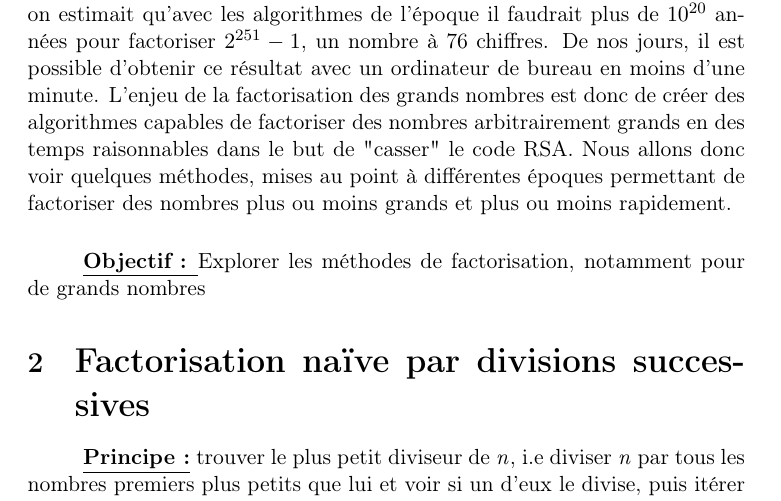
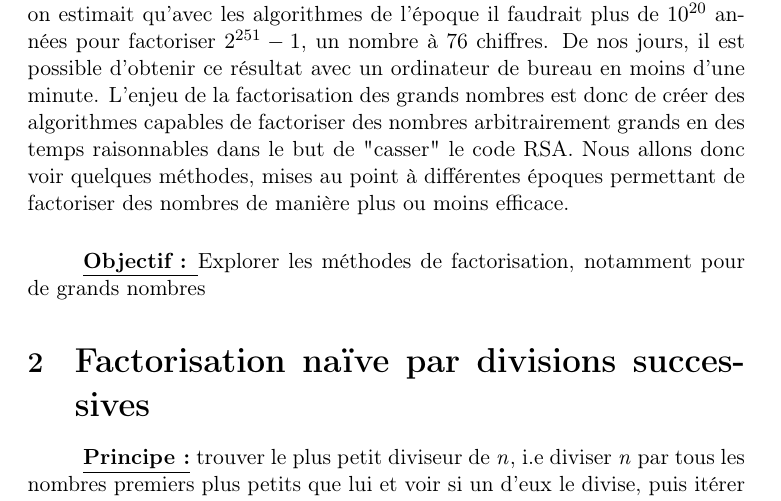
Before and after one commit to ErinLeb/factorisation, a LaTeX document (rapport.tex): part of page 2 of 10, cut so that both start at the same text. Compiled offline with pdfLaTeX.

Commit message:
correction intro

```diff
--- a/rapport.tex
+++ b/rapport.tex
@@ -19,7 +19,7 @@
 
 	\section{\LARGE{Introduction}}
 	\subparagraph{}
-	D'après le théorème fondamental de l'arithmétique, tout entier supérieur à 1 admet une unique représentation comme produit de nombres premiers. En revanche, une telle décomposition peut être très difficile à déterminer. C'est justement sur ce principe qu'a été créé le chiffrement RSA à la fin des années 70 et aujourd'hui largement utilisé pour sécuriser la plupart des informations en informatique. En effet, cette méthode tire partie du fait qu'il est très simple de multiplier deux nombre mais qu'il peut être très long d'extraire les facteurs premiers d'un nombre composé. Ainsi en 1976, on estimait qu'avec les algorithmes de l'époque il faudrait plus de $10^{20}$ années pour factoriser $2^{251} - 1$, un nombre à 76 chiffres. De nos jours, il est possible d'obtenir ce résultat avec un ordinateur de bureau en moins d'une minute. L'enjeu de la factorisation des grands nombres est donc de créer des algorithmes capables de factoriser des nombres arbitrairement grands en des temps raisonnables dans le but de "casser" le code RSA. Nous allons donc voir quelques méthodes, mises au point à différentes époques permettant de factoriser des nombres plus ou moins grands et plus ou moins rapidement.
+	D'après le théorème fondamental de l'arithmétique, tout entier supérieur à 1 admet une unique représentation comme produit de nombres premiers. En revanche, une telle décomposition peut être très difficile à déterminer. C'est justement sur ce principe qu'a été créé le chiffrement RSA à la fin des années 70 et aujourd'hui largement utilisé pour sécuriser la plupart des informations en informatique. En effet, cette méthode tire partie du fait qu'il est très simple de multiplier deux nombre mais qu'il peut être très long d'extraire les facteurs premiers d'un nombre composé. Ainsi en 1976, on estimait qu'avec les algorithmes de l'époque il faudrait plus de $10^{20}$ années pour factoriser $2^{251} - 1$, un nombre à 76 chiffres. De nos jours, il est possible d'obtenir ce résultat avec un ordinateur de bureau en moins d'une minute. L'enjeu de la factorisation des grands nombres est donc de créer des algorithmes capables de factoriser des nombres arbitrairement grands en des temps raisonnables dans le but de "casser" le code RSA. Nous allons donc voir quelques méthodes, mises au point à différentes époques permettant de factoriser des nombres de manière plus ou moins efficace.
 
 	\subparagraph{}
 	\textbf{\underline{Objectif : }}Explorer les méthodes de factorisation, notamment pour de grands nombres
```
Also changed, not shown: rapport.pdf.
